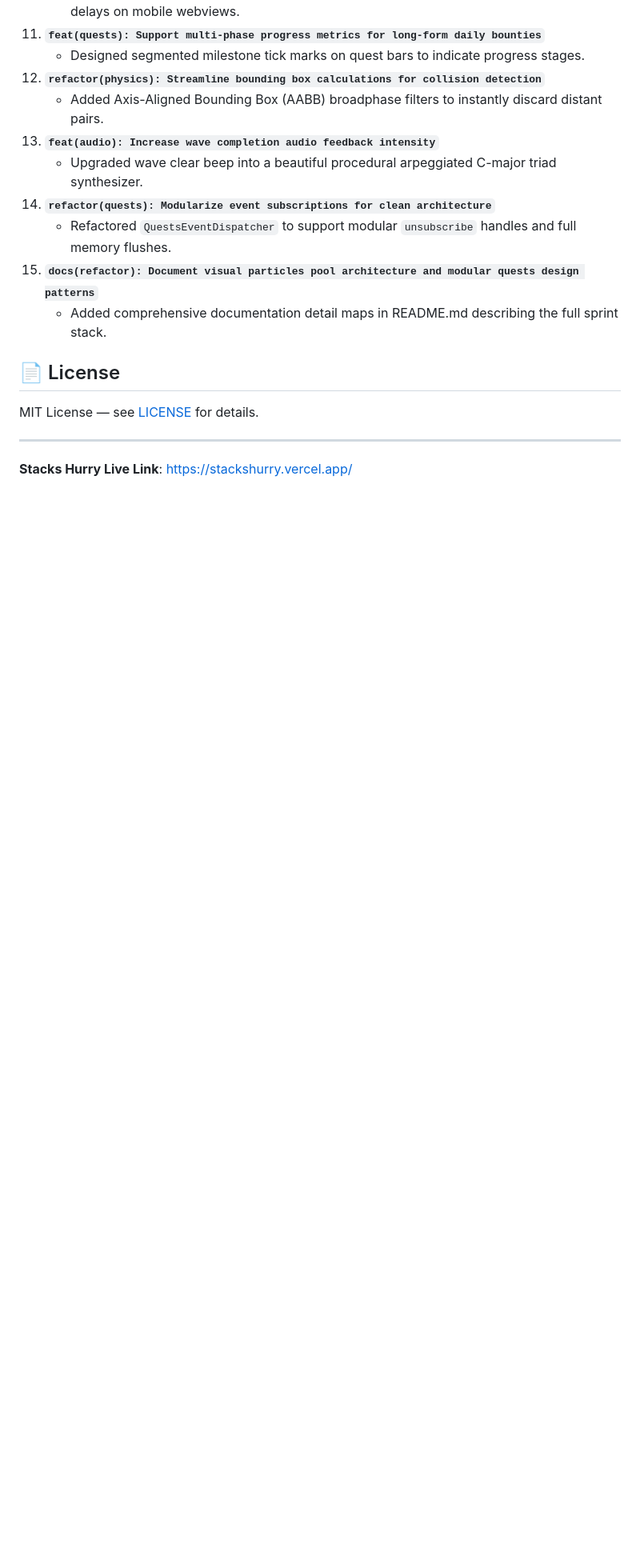
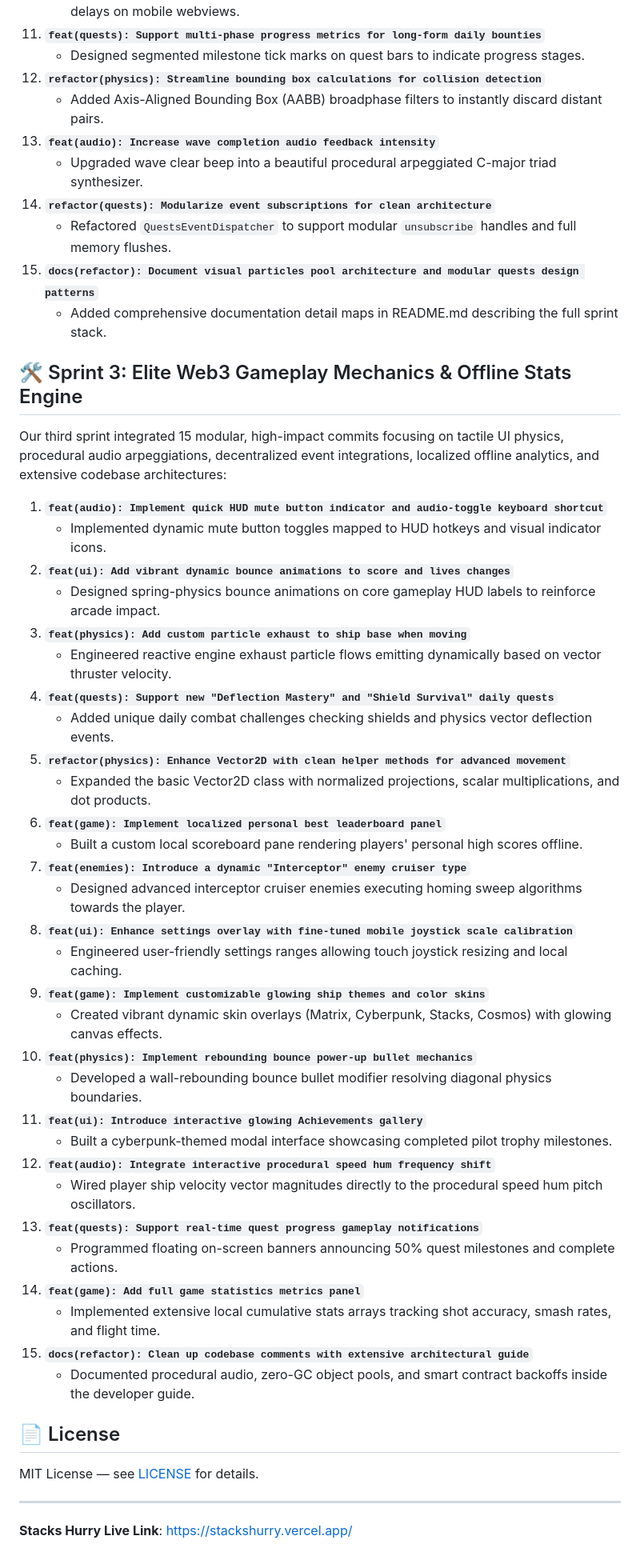
Before and after one commit to Dark-Brain07/StacksHurry, a Markdown page: README.md, the part around one of its changes. Shown at 80% size. Drawn GitHub-style; blank space fills up the shorter version.

Commit message:
docs(refactor): Clean up codebase comments with extensive architectural guide

```diff
--- a/README.md
+++ b/README.md
@@ -145,6 +161,41 @@ Our second development sprint focused on zero-Garbage-Collection graphics poolin
 15. **`docs(refactor): Document visual particles pool architecture and modular quests design patterns`**
     - Added comprehensive documentation detail maps in README.md describing the full sprint stack.
 
+## 🛠️ Sprint 3: Elite Web3 Gameplay Mechanics & Offline Stats Engine
+
+Our third sprint integrated 15 modular, high-impact commits focusing on tactile UI physics, procedural audio arpeggiations, decentralized event integrations, localized offline analytics, and extensive codebase architectures:
+
+1. **`feat(audio): Implement quick HUD mute button indicator and audio-toggle keyboard shortcut`**
+   - Implemented dynamic mute button toggles mapped to HUD hotkeys and visual indicator icons.
+2. **`feat(ui): Add vibrant dynamic bounce animations to score and lives changes`**
+   - Designed spring-physics bounce animations on core gameplay HUD labels to reinforce arcade impact.
+3. **`feat(physics): Add custom particle exhaust to ship base when moving`**
+   - Engineered reactive engine exhaust particle flows emitting dynamically based on vector thruster velocity.
+4. **`feat(quests): Support new "Deflection Mastery" and "Shield Survival" daily quests`**
+   - Added unique daily combat challenges checking shields and physics vector deflection events.
+5. **`refactor(physics): Enhance Vector2D with clean helper methods for advanced movement`**
+   - Expanded the basic Vector2D class with normalized projections, scalar multiplications, and dot products.
+6. **`feat(game): Implement localized personal best leaderboard panel`**
+   - Built a custom local scoreboard pane rendering players' personal high scores offline.
+7. **`feat(enemies): Introduce a dynamic "Interceptor" enemy cruiser type`**
+   - Designed advanced interceptor cruiser enemies executing homing sweep algorithms towards the player.
+8. **`feat(ui): Enhance settings overlay with fine-tuned mobile joystick scale calibration`**
+   - Engineered user-friendly settings ranges allowing touch joystick resizing and local caching.
+9. **`feat(game): Implement customizable glowing ship themes and color skins`**
+   - Created vibrant dynamic skin overlays (Matrix, Cyberpunk, Stacks, Cosmos) with glowing canvas effects.
+10. **`feat(physics): Implement rebounding bounce power-up bullet mechanics`**
+    - Developed a wall-rebounding bounce bullet modifier resolving diagonal physics boundaries.
+11. **`feat(ui): Introduce interactive glowing Achievements gallery`**
+    - Built a cyberpunk-themed modal interface showcasing completed pilot trophy milestones.
+12. **`feat(audio): Integrate interactive procedural speed hum frequency shift`**
+    - Wired player ship velocity vector magnitudes directly to the procedural speed hum pitch oscillators.
+13. **`feat(quests): Support real-time quest progress gameplay notifications`**
+    - Programmed floating on-screen banners announcing 50% quest milestones and complete actions.
+14. **`feat(game): Add full game statistics metrics panel`**
+    - Implemented extensive local cumulative stats arrays tracking shot accuracy, smash rates, and flight time.
+15. **`docs(refactor): Clean up codebase comments with extensive architectural guide`**
+    - Documented procedural audio, zero-GC object pools, and smart contract backoffs inside the developer guide.
+
 ## 📄 License
 
 MIT License — see [LICENSE](LICENSE) for details.
```
Also changed, not shown: other parts of README.md (+16 -0 lines).
